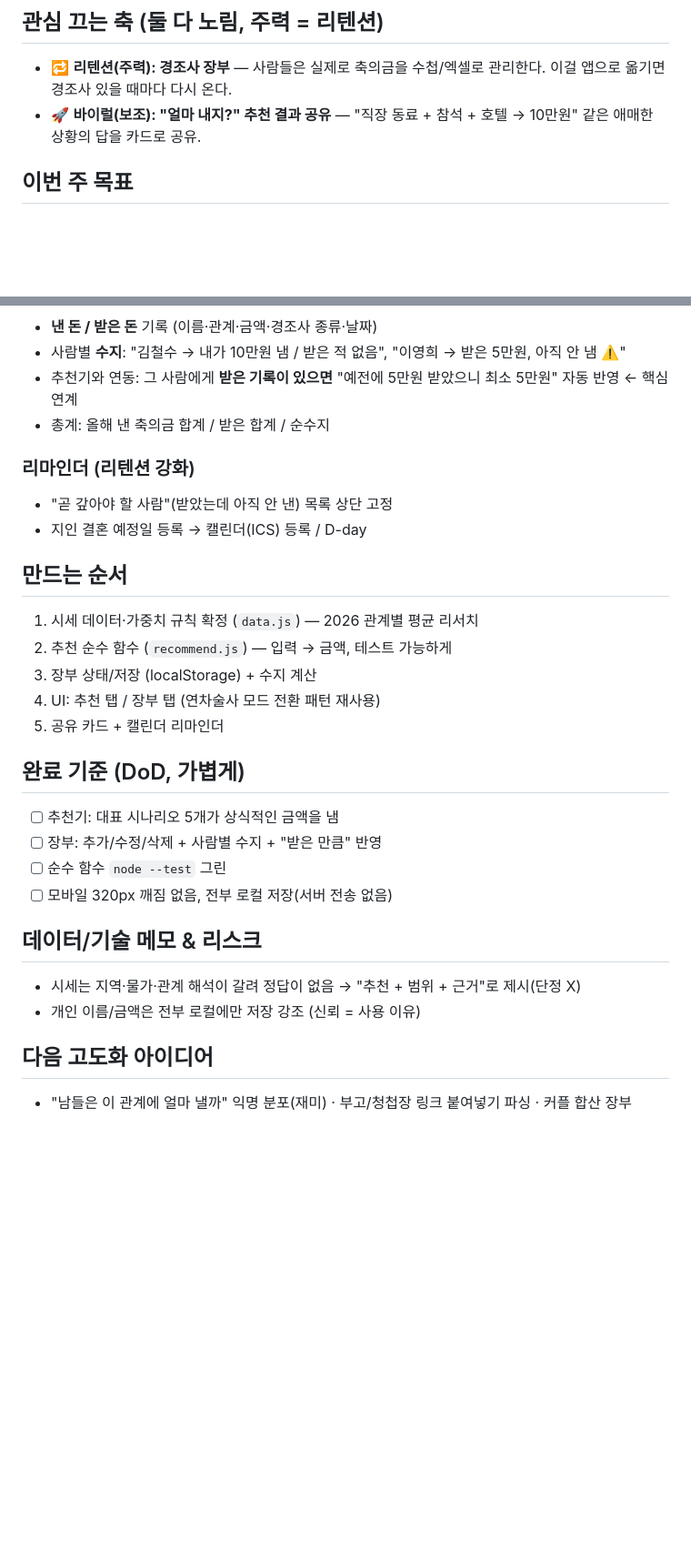
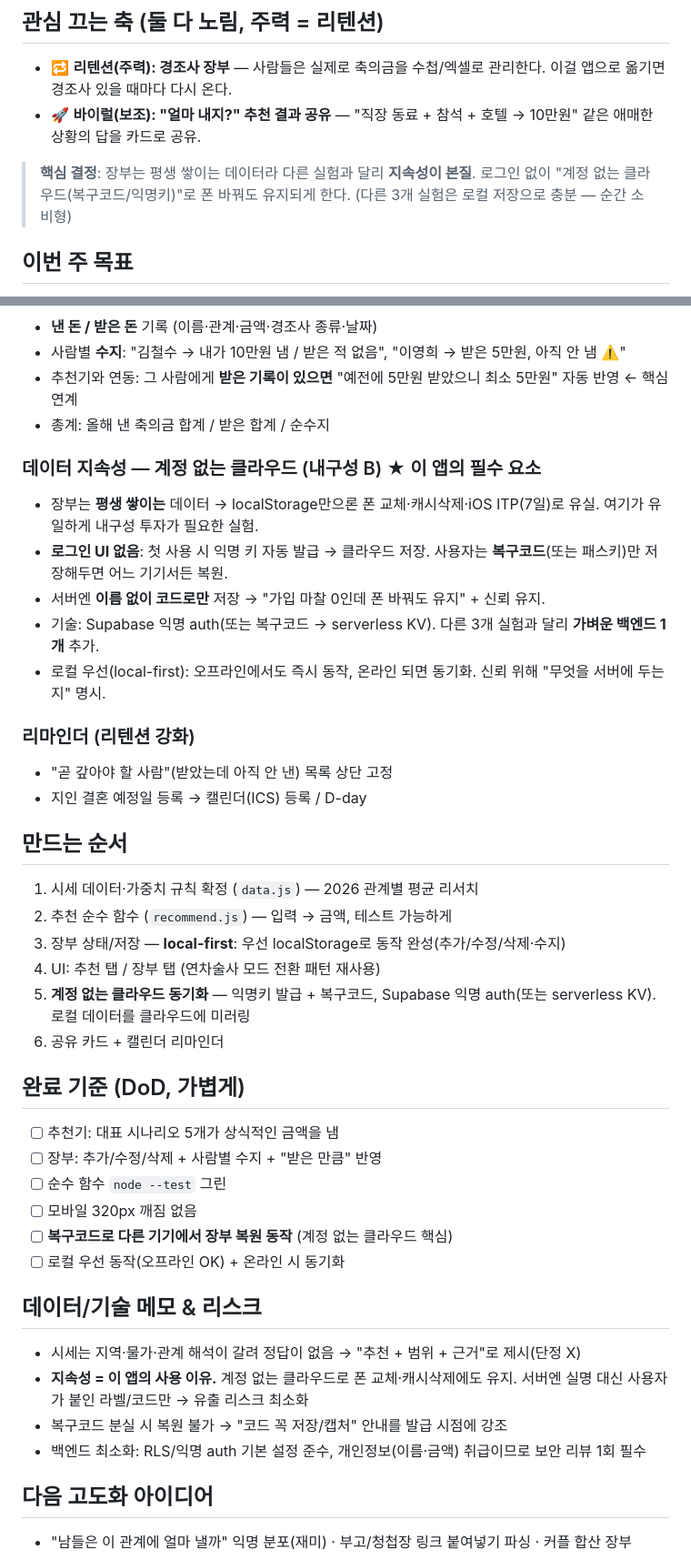
Before and after one commit to HD152521/jugan.lab.repo, a Markdown page: weeks/w02-chukui/README.md, 2 parts joined by grey strips. Shown at 91% size. Drawn GitHub-style; blank space fills up the shorter version.

Commit message:
w02: 축의금 장부 지속성 방침 확정 — 계정 없는 클라우드(복구코드/익명키)
장부는 평생 쌓이는 데이터라 로컬 저장만으론 폰 교체·ITP로 유실.
로그인 없이 복구코드로 크로스 디바이스 유지. 다른 3개 실험은 로컬 유지.

```diff
--- a/weeks/w02-chukui/README.md
+++ b/weeks/w02-chukui/README.md
@@ -9,6 +9,8 @@
 ## 관심 끄는 축 (둘 다 노림, 주력 = 리텐션)
 - 🔁 **리텐션(주력): 경조사 장부** — 사람들은 실제로 축의금을 수첩/엑셀로 관리한다. 이걸 앱으로 옮기면 경조사 있을 때마다 다시 온다.
 - 🚀 **바이럴(보조): "얼마 내지?" 추천 결과 공유** — "직장 동료 + 참석 + 호텔 → 10만원" 같은 애매한 상황의 답을 카드로 공유.
+
+> **핵심 결정**: 장부는 평생 쌓이는 데이터라 다른 실험과 달리 **지속성이 본질**. 로그인 없이 "계정 없는 클라우드(복구코드/익명키)"로 폰 바꿔도 유지되게 한다. (다른 3개 실험은 로컬 저장으로 충분 — 순간 소비형)
 
 ## 이번 주 목표
 - 축의금 "적정 금액"의 애매함을 없애고, 경조사 수지를 한눈에 보게 한다.
@@ -27,6 +29,13 @@
 - 추천기와 연동: 그 사람에게 **받은 기록이 있으면** "예전에 5만원 받았으니 최소 5만원" 자동 반영 ← 핵심 연계
 - 총계: 올해 낸 축의금 합계 / 받은 합계 / 순수지
 
+### 데이터 지속성 — 계정 없는 클라우드 (내구성 B) ★ 이 앱의 필수 요소
+- 장부는 **평생 쌓이는** 데이터 → localStorage만으론 폰 교체·캐시삭제·iOS ITP(7일)로 유실. 여기가 유일하게 내구성 투자가 필요한 실험.
+- **로그인 UI 없음**: 첫 사용 시 익명 키 자동 발급 → 클라우드 저장. 사용자는 **복구코드**(또는 패스키)만 저장해두면 어느 기기서든 복원.
+- 서버엔 **이름 없이 코드로만** 저장 → "가입 마찰 0인데 폰 바꿔도 유지" + 신뢰 유지.
+- 기술: Supabase 익명 auth(또는 복구코드 → serverless KV). 다른 3개 실험과 달리 **가벼운 백엔드 1개** 추가.
+- 로컬 우선(local-first): 오프라인에서도 즉시 동작, 온라인 되면 동기화. 신뢰 위해 "무엇을 서버에 두는지" 명시.
+
 ### 리마인더 (리텐션 강화)
 - "곧 갚아야 할 사람"(받았는데 아직 안 낸) 목록 상단 고정
 - 지인 결혼 예정일 등록 → 캘린더(ICS) 등록 / D-day
@@ -34,19 +43,24 @@
 ## 만드는 순서
 1. 시세 데이터·가중치 규칙 확정 (`data.js`) — 2026 관계별 평균 리서치
 2. 추천 순수 함수 (`recommend.js`) — 입력 → 금액, 테스트 가능하게
-3. 장부 상태/저장 (localStorage) + 수지 계산
+3. 장부 상태/저장 — **local-first**: 우선 localStorage로 동작 완성(추가/수정/삭제·수지)
 4. UI: 추천 탭 / 장부 탭 (연차술사 모드 전환 패턴 재사용)
-5. 공유 카드 + 캘린더 리마인더
+5. **계정 없는 클라우드 동기화** — 익명키 발급 + 복구코드, Supabase 익명 auth(또는 serverless KV). 로컬 데이터를 클라우드에 미러링
+6. 공유 카드 + 캘린더 리마인더
 
 ## 완료 기준 (DoD, 가볍게)
 - [ ] 추천기: 대표 시나리오 5개가 상식적인 금액을 냄
 - [ ] 장부: 추가/수정/삭제 + 사람별 수지 + "받은 만큼" 반영
 - [ ] 순수 함수 `node --test` 그린
-- [ ] 모바일 320px 깨짐 없음, 전부 로컬 저장(서버 전송 없음)
+- [ ] 모바일 320px 깨짐 없음
+- [ ] **복구코드로 다른 기기에서 장부 복원 동작** (계정 없는 클라우드 핵심)
+- [ ] 로컬 우선 동작(오프라인 OK) + 온라인 시 동기화
 
 ## 데이터/기술 메모 & 리스크
 - 시세는 지역·물가·관계 해석이 갈려 정답이 없음 → "추천 + 범위 + 근거"로 제시(단정 X)
-- 개인 이름/금액은 전부 로컬에만 저장 강조 (신뢰 = 사용 이유)
+- **지속성 = 이 앱의 사용 이유.** 계정 없는 클라우드로 폰 교체·캐시삭제에도 유지. 서버엔 실명 대신 사용자가 붙인 라벨/코드만 → 유출 리스크 최소화
+- 복구코드 분실 시 복원 불가 → "코드 꼭 저장/캡처" 안내를 발급 시점에 강조
+- 백엔드 최소화: RLS/익명 auth 기본 설정 준수, 개인정보(이름·금액) 취급이므로 보안 리뷰 1회 필수
 
 ## 다음 고도화 아이디어
 - "남들은 이 관계에 얼마 낼까" 익명 분포(재미) · 부고/청첩장 링크 붙여넣기 파싱 · 커플 합산 장부
```
